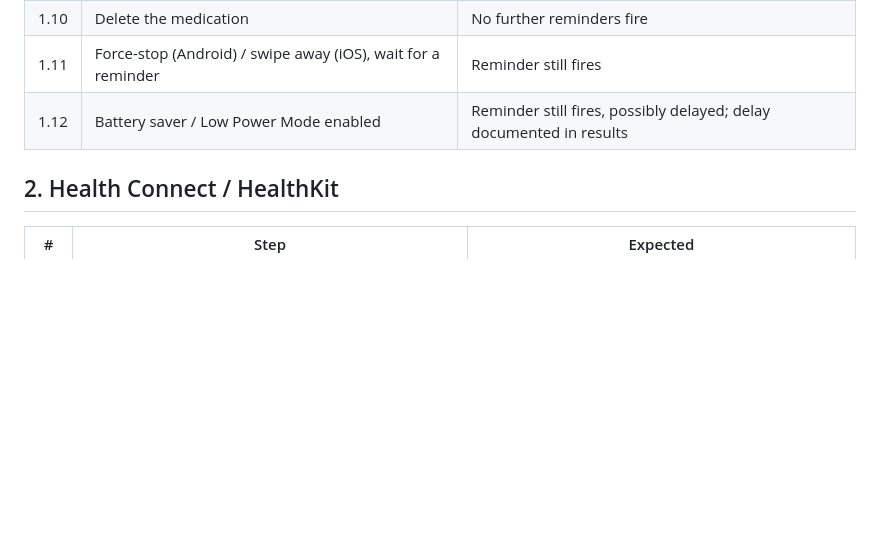
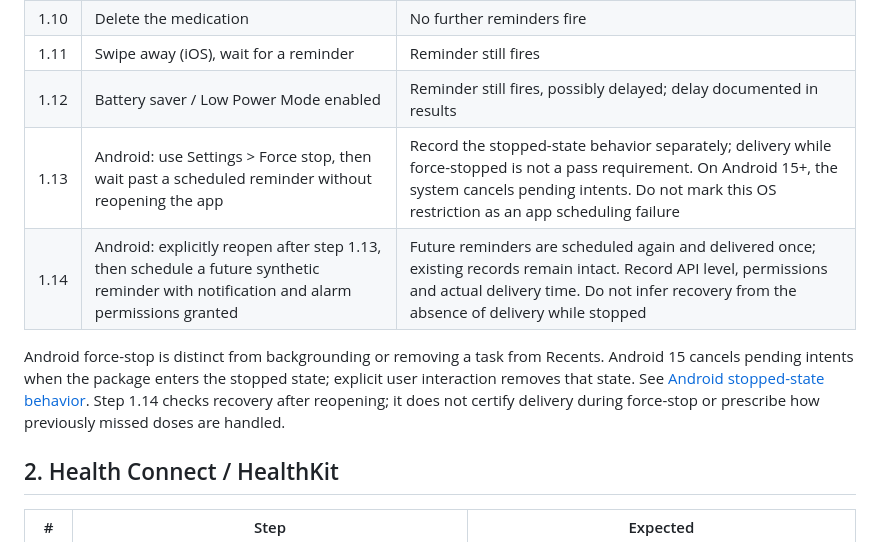
Before and after one commit to bloodf/vezuna, a Markdown page: docs/DEVICE_VALIDATION.md, the part around the change. Rendered like a GitHub page; blank space fills up the shorter version.

Commit message:
docs: distinguish Android force-stop reminder checks
Refs #108

```diff
--- a/docs/DEVICE_VALIDATION.md
+++ b/docs/DEVICE_VALIDATION.md
@@ -32,8 +32,12 @@ Create a medication with a daily schedule ~3 minutes ahead and one weekly schedu
 | 1.8 | Toggle daylight-saving boundary date or manual clock change across midnight | No duplicate or missing reminder for the day |
 | 1.9 | Edit a medication name and schedule time | Old reminder is replaced, not duplicated |
 | 1.10 | Delete the medication | No further reminders fire |
-| 1.11 | Force-stop (Android) / swipe away (iOS), wait for a reminder | Reminder still fires |
+| 1.11 | Swipe away (iOS), wait for a reminder | Reminder still fires |
 | 1.12 | Battery saver / Low Power Mode enabled | Reminder still fires, possibly delayed; delay documented in results |
+| 1.13 | Android: use Settings > Force stop, then wait past a scheduled reminder without reopening the app | Record the stopped-state behavior separately; delivery while force-stopped is not a pass requirement. On Android 15+, the system cancels pending intents. Do not mark this OS restriction as an app scheduling failure |
+| 1.14 | Android: explicitly reopen after step 1.13, then schedule a future synthetic reminder with notification and alarm permissions granted | Future reminders are scheduled again and delivered once; existing records remain intact. Record API level, permissions and actual delivery time. Do not infer recovery from the absence of delivery while stopped |
+
+Android force-stop is distinct from backgrounding or removing a task from Recents. Android 15 cancels pending intents when the package enters the stopped state; explicit user interaction removes that state. See [Android stopped-state behavior](https://developer.android.com/about/versions/15/behavior-changes-all#stopped-state). Step 1.14 checks recovery after reopening; it does not certify delivery during force-stop or prescribe how previously missed doses are handled.
 
 ## 2. Health Connect / HealthKit
 
```
